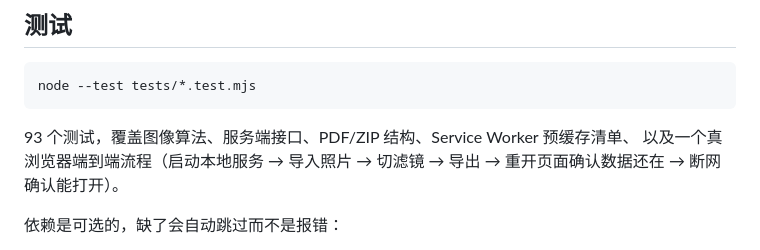
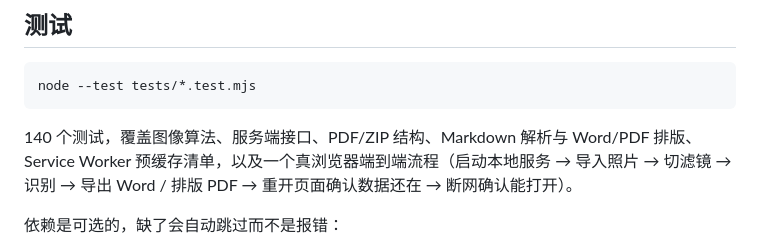
Before and after one commit to fishcg/scanfree, a Markdown page: README.md, the part around one of its changes. Drawn GitHub-style.

````diff
--- a/README.md
+++ b/README.md
@@ -124,8 +139,9 @@
 node --test tests/*.test.mjs
 ```
 
-93 个测试，覆盖图像算法、服务端接口、PDF/ZIP 结构、Service Worker 预缓存清单、
-以及一个真浏览器端到端流程（启动本地服务 → 导入照片 → 切滤镜 → 导出 →
+140 个测试，覆盖图像算法、服务端接口、PDF/ZIP 结构、Markdown 解析与 Word/PDF
+排版、Service Worker 预缓存清单，以及一个真浏览器端到端流程（启动本地服务 →
+导入照片 → 切滤镜 → 识别 → 导出 Word / 排版 PDF →
 重开页面确认数据还在 → 断网确认能打开）。
 
 依赖是可选的，缺了会自动跳过而不是报错：
````
Also changed, not shown: other parts of README.md (+40 -21 lines).
